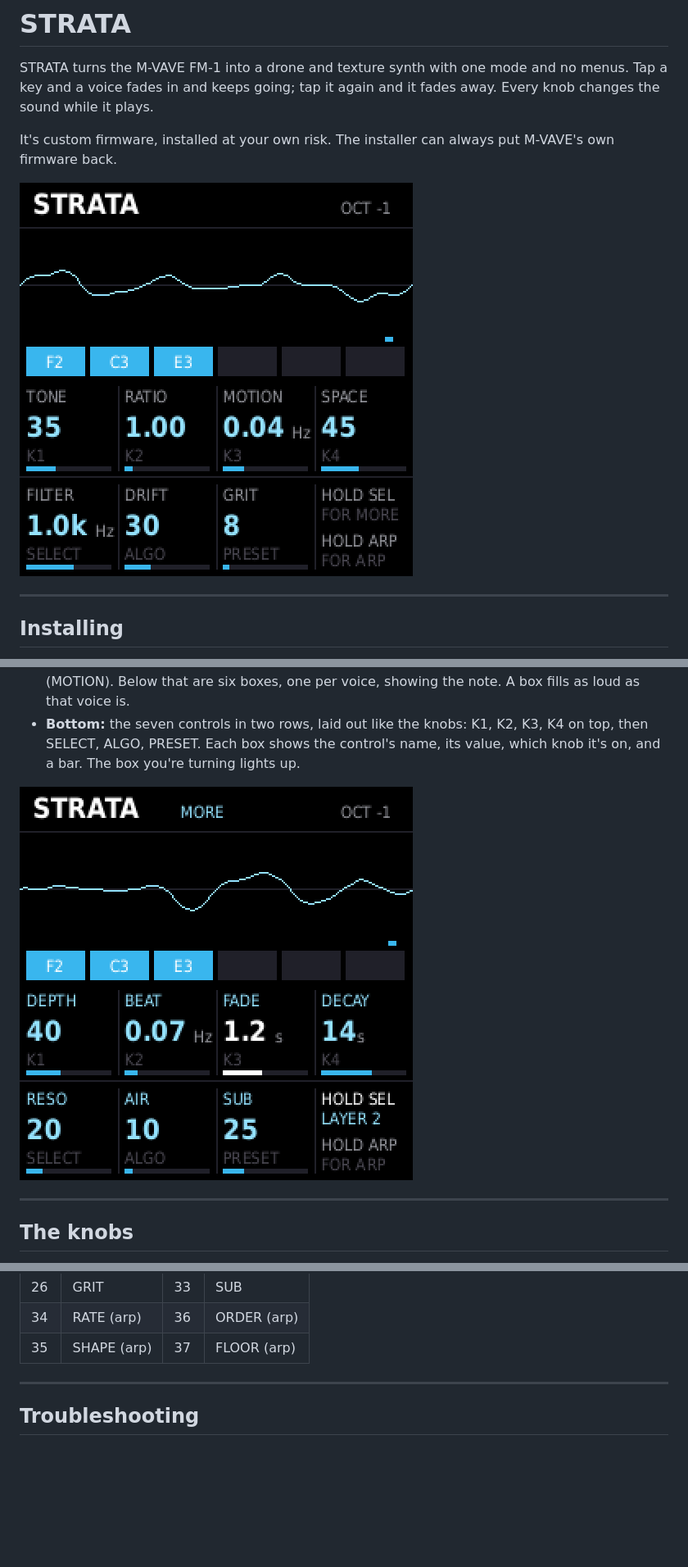
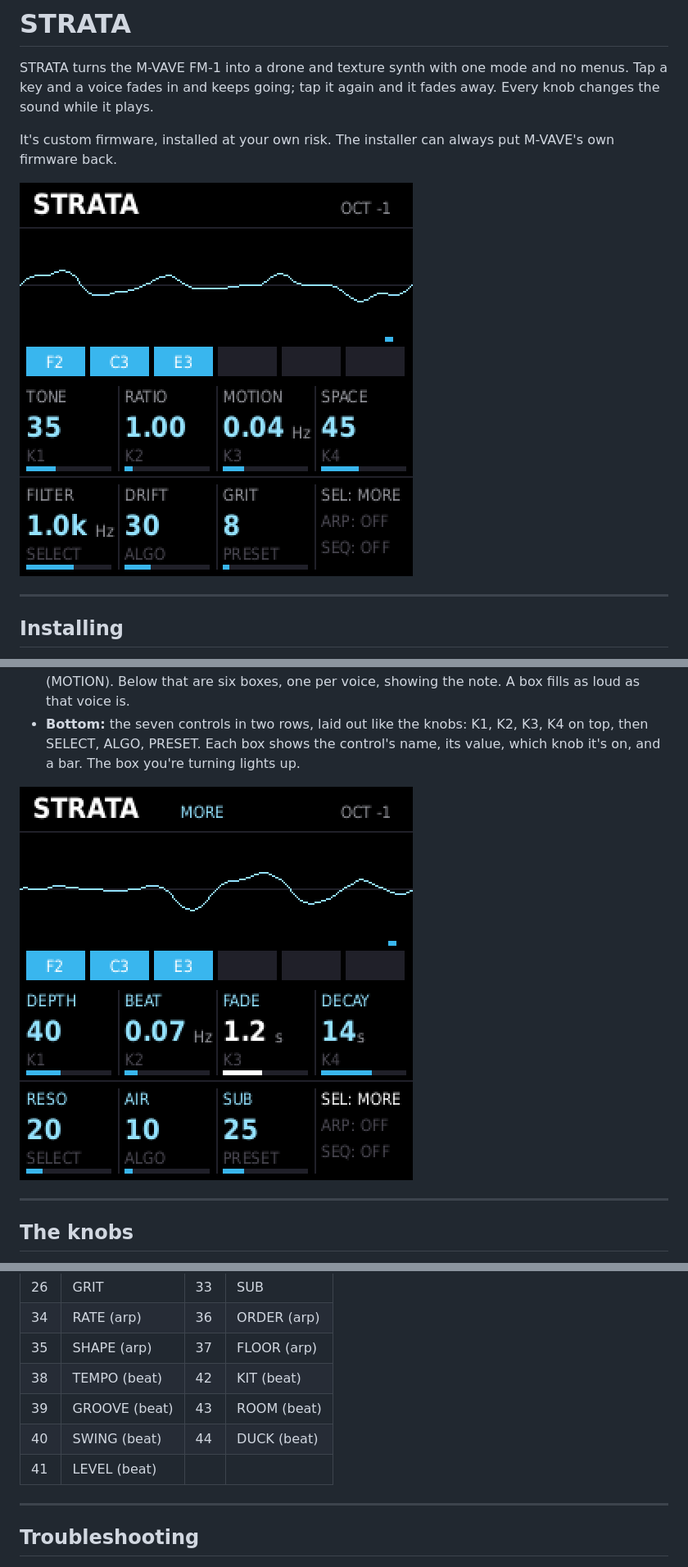
Before and after one commit to Savageperson334/strata-fm1, a Markdown page: app/docs/MANUAL.md, 3 parts joined by grey strips. Shown at 82% size. Rendered like a GitHub page; pictures changed too: app/docs/img/screen-layer2.png, app/docs/img/screen-playing.png; blank space fills up the shorter version.

```diff
--- a/app/docs/MANUAL.md
+++ b/app/docs/MANUAL.md
@@ -178,6 +221,10 @@ STRATA takes MIDI in over USB and the TRS jack, on any channel.
 | 26 | GRIT | 33 | SUB |
 | 34 | RATE (arp) | 36 | ORDER (arp) |
 | 35 | SHAPE (arp) | 37 | FLOOR (arp) |
+| 38 | TEMPO (beat) | 42 | KIT (beat) |
+| 39 | GROOVE (beat) | 43 | ROOM (beat) |
+| 40 | SWING (beat) | 44 | DUCK (beat) |
+| 41 | LEVEL (beat) | | |
 
 ---
 
```
Also changed, not shown: other parts of app/docs/MANUAL.md (+47 -2 lines), README.md (+3 -1 lines), app/site/landing.md (+1 -1 lines), app/docs/img/screen-beat.png (added), 9 other files.
